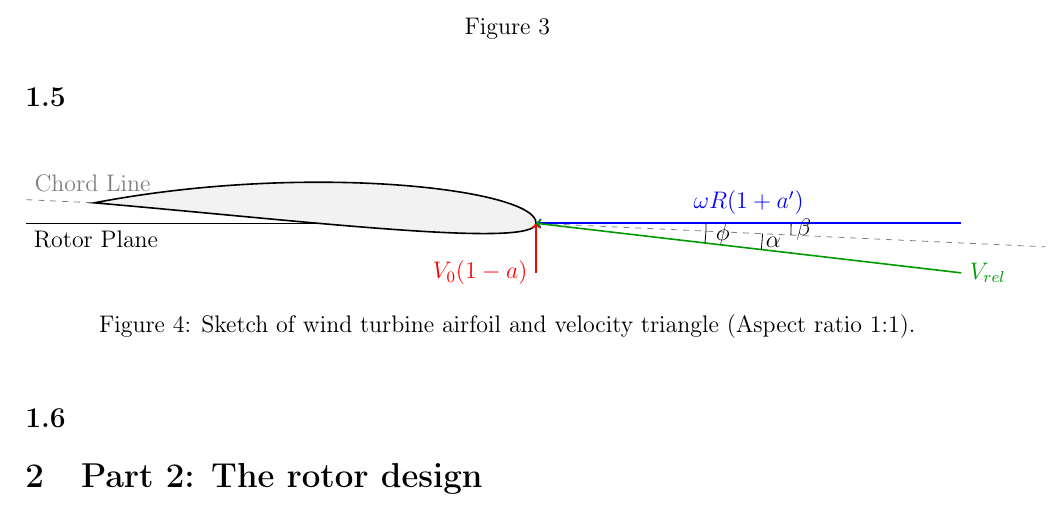
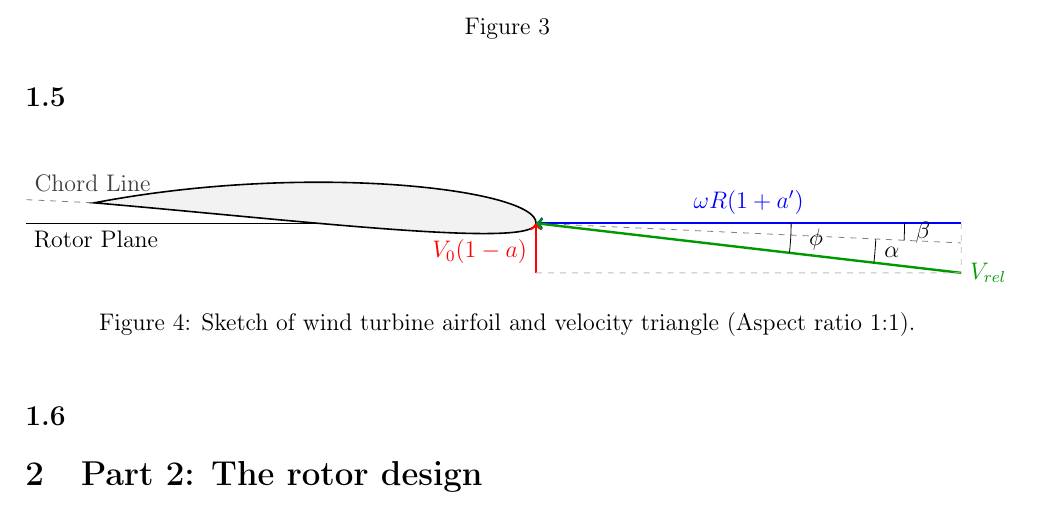
Before and after one commit to Romultra/wind-energy-a2, a LaTeX document (main.tex, which reads part_1.tex): part of page 4 of 4, cut so that both start at the same text. Compiled offline with pdfLaTeX.

Commit message:
Update on Overleaf.

```diff
--- a/part_1.tex
+++ b/part_1.tex
@@ -143,22 +144,25 @@ These two components define the velocity triangle shown in Figure~\ref{fig:q2}.
         \end{scope}
 
         % 4. Draw the Velocity Triangle
-        \draw[<-, thick, blue] (leading) -- ++(6*5/6,0) coordinate (Rotational) node[midway, above] {$\omega R (1+a')$};
-        \draw[<-, thick, red] (leading) -- ++(0,-0.7*5/6) node[ left] {$V_{0}(1-a)$};
-        \draw[<-, thick, green!60!black] (leading) -- ++(6*5/6,-0.7*5/6) coordinate (Relative) node[right] {$V_{rel}$};
+        \draw[<-, very thick, blue] (leading) -- ++(\rotational*\scalefactor,0) coordinate (Rotational) node[midway, above] {$\omega R (1+a')$};
+        \draw[<-, very thick, red] (leading) -- ++(0,-\axial*\scalefactor) node[above left] {$V_{0}(1-a)$};
+        \draw[<-, very thick, green!60!black] (leading) -- ++(\rotational*\scalefactor,-\axial*\scalefactor) coordinate (Relative) node[right] {$V_{rel}$};
+        \draw[dashed, thin, lightgray] (0,-\axial*\scalefactor) -- (Relative);
+        \draw[dashed, thin, lightgray] (\rotational*\scalefactor,0) -- (Relative);
 
         % 5. Mark the Angles
         % Flow angle \phi (between rotor plane and relative wind)
-        \pic [draw, "$\phi$", angle radius=3cm, angle eccentricity=1.1] {angle = Relative--leading--Rotational};
+        \pic [draw, "$\phi$", angle radius=4.5cm, angle eccentricity=1.1] {angle = Relative--leading--Rotational};
 
         % Twist angle \beta (between rotor plane and chord line)
-        \pic [draw, "$\beta$", angle radius=4.5cm, angle eccentricity=1.05] {angle = Chord--leading--Rotational};
+        \pic [draw, "$\beta$", angle radius=6.5cm, angle eccentricity=1.05] {angle = Chord--leading--Rotational};
 
         % Angle of attack \alpha (between chord line and relative wind)
-        \pic [draw, "$\alpha$", angle radius=4cm, angle eccentricity=1.05] {angle = Relative--leading--Chord};
+        \pic [draw, "$\alpha$", angle radius=6cm, angle eccentricity=1.05] {angle = Relative--leading--Chord};
 
     \end{tikzpicture}
     \caption{Sketch of wind turbine airfoil and velocity triangle (Aspect ratio 1:1).}
+    \label{fig:q2}
 \end{figure}
 
 \subsection{}
```
Also changed, not shown: part_1.tex (9 more changed lines).
